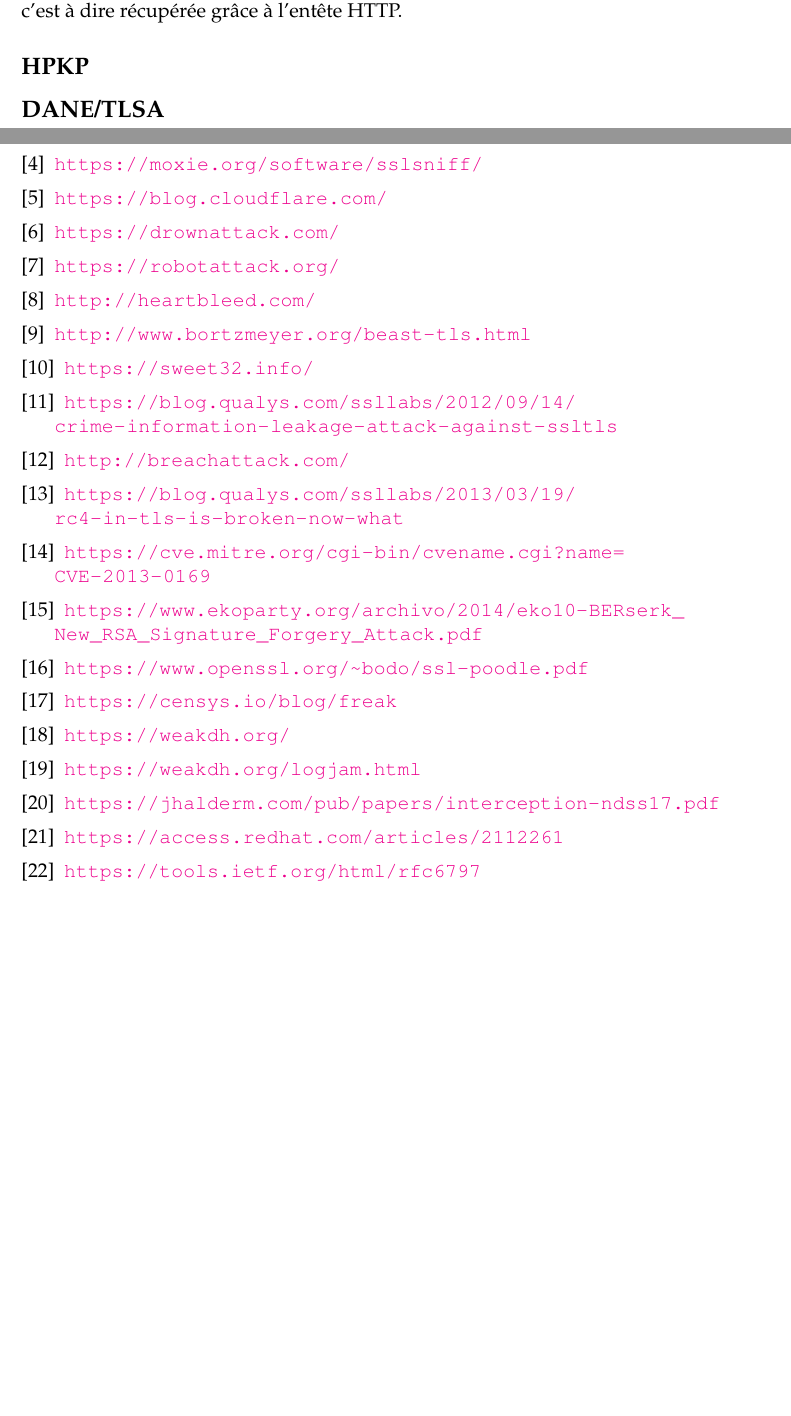
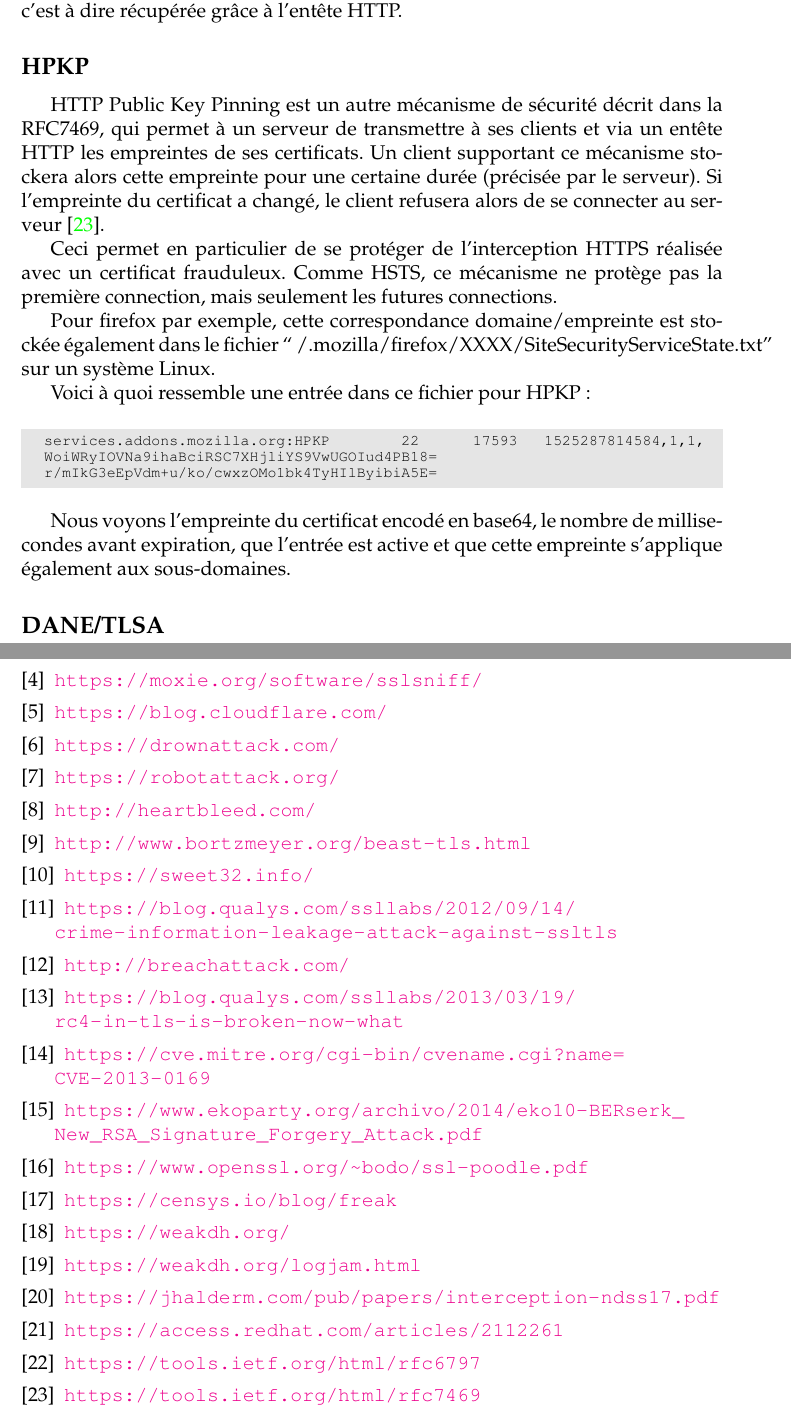
Before and after one commit to t00sh/mastercsi-ter, a LaTeX thesis (report/report.tex, which reads report/chapter-state-of-the-art.tex, report/refs.tex): two parts of pages 13 and 23 of 23, joined at a grey line, cut so that both start at the same text, the shorter picture padded with empty space. Compiled offline with pdfLaTeX.

Commit message:
report: write HPKP subsection

```diff
--- a/report/chapter-state-of-the-art.tex
+++ b/report/chapter-state-of-the-art.tex
@@ -434,4 +434,20 @@ Les deux premiers nombres correspondent à la fréquence de visites du domaine,
 
 \subsection{HPKP}
 
+HTTP Public Key Pinning est un autre mécanisme de sécurité décrit dans la RFC7469, qui permet à un serveur de transmettre à ses clients et via un entête HTTP les empreintes de ses certificats. Un client supportant ce mécanisme stockera alors cette empreinte pour une certaine durée (précisée par le serveur). Si l'empreinte du certificat a changé, le client refusera alors de se connecter au serveur \cite{hpkp}.
+
+Ceci permet en particulier de se protéger de l'interception HTTPS réalisée avec un certificat frauduleux. Comme HSTS, ce mécanisme ne protège pas la première connection, mais seulement les futures connections.
+
+Pour firefox par exemple, cette correspondance domaine/empreinte est stockée également dans le fichier ``~/.mozilla/firefox/XXXX/SiteSecurityServiceState.txt'' sur un système Linux.
+
+Voici à quoi ressemble une entrée dans ce fichier pour HPKP :
+
+\begin{minted}[bgcolor=lbcolor, breaklines]{text}
+  services.addons.mozilla.org:HPKP        22      17593   1525287814584,1,1,
+  WoiWRyIOVNa9ihaBciRSC7XHjliYS9VwUGOIud4PB18=
+  r/mIkG3eEpVdm+u/ko/cwxzOMo1bk4TyHIlByibiA5E=
+\end{minted}
+
+Nous voyons l'empreinte du certificat encodé en base64, le nombre de millisecondes avant expiration, que l'entrée est active et que cette empreinte s'applique également aux sous-domaines.
+
 \subsection{DANE/TLSA}
--- a/report/refs.tex
+++ b/report/refs.tex
@@ -66,4 +66,7 @@
 \bibitem{hsts}
   \url{https://tools.ietf.org/html/rfc6797}
 
+\bibitem{hpkp}
+  \url{https://tools.ietf.org/html/rfc7469}
+
 \end{thebibliography}
```
